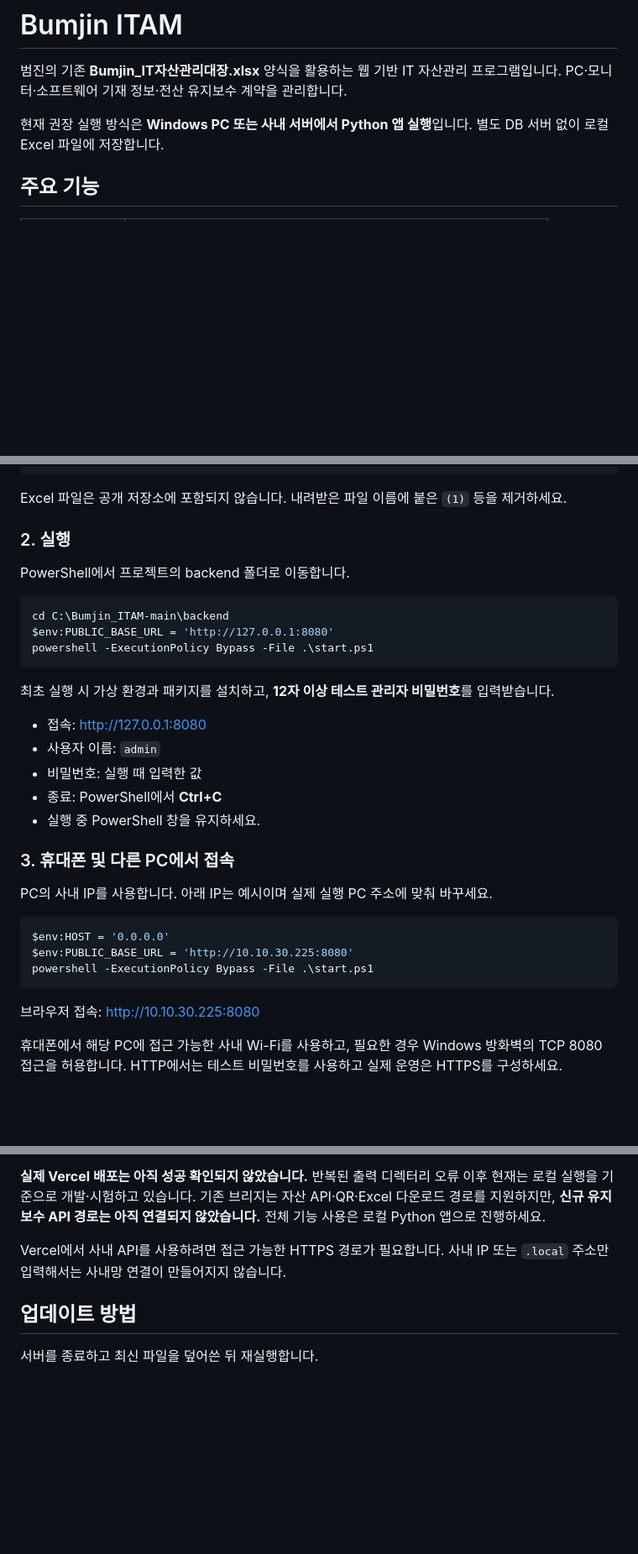
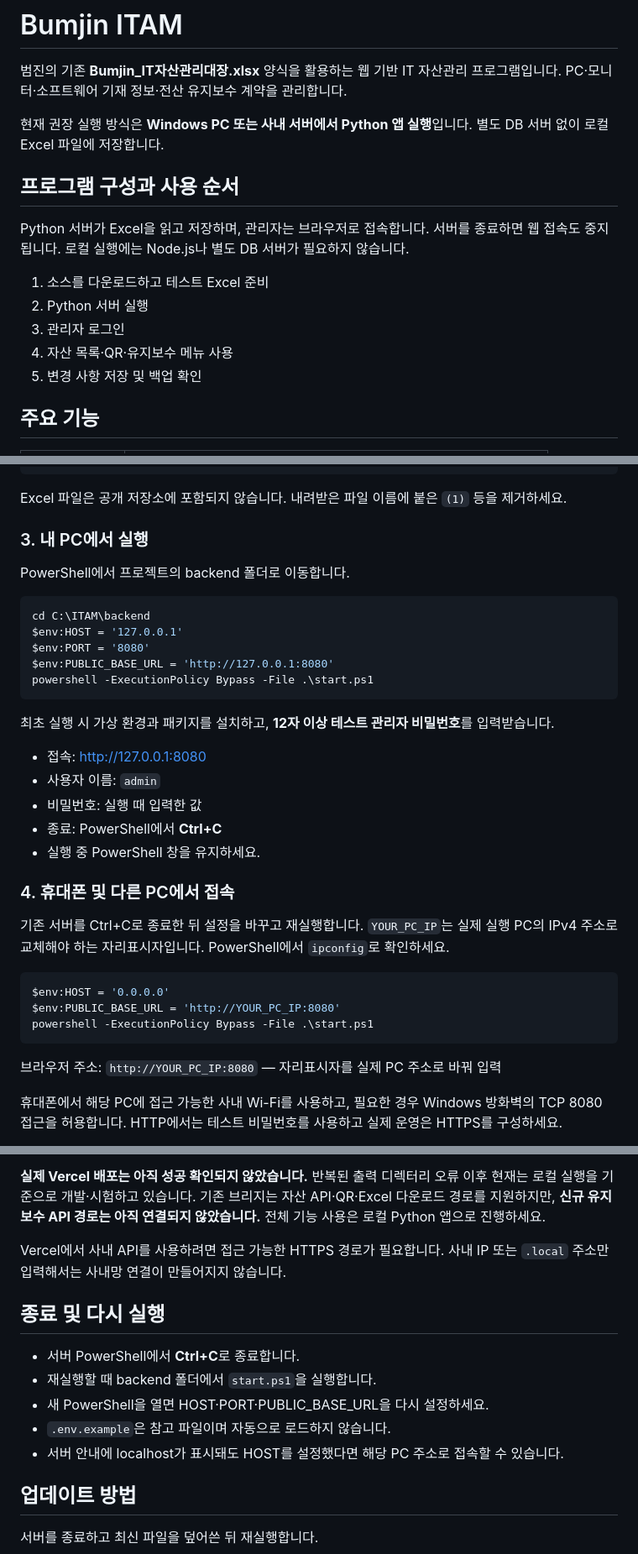
Before and after one commit to yukhoehaninsaeng/Bumjin_ITAM, a Markdown page: README.md, 3 parts joined by grey strips. Shown at 84% size. Drawn GitHub-style; blank space fills up the shorter version.

Commit message:
Refresh program explanation, local startup and troubleshooting with generic configuration examples

````diff
--- a/README.md
+++ b/README.md
@@ -3,6 +3,16 @@
 범진의 기존 **Bumjin_IT자산관리대장.xlsx** 양식을 활용하는 웹 기반 IT 자산관리 프로그램입니다. PC·모니터·소프트웨어 기재 정보·전산 유지보수 계약을 관리합니다.
 
 현재 권장 실행 방식은 **Windows PC 또는 사내 서버에서 Python 앱 실행**입니다. 별도 DB 서버 없이 로컬 Excel 파일에 저장합니다.
+
+## 프로그램 구성과 사용 순서
+
+Python 서버가 Excel을 읽고 저장하며, 관리자는 브라우저로 접속합니다. 서버를 종료하면 웹 접속도 중지됩니다. 로컬 실행에는 Node.js나 별도 DB 서버가 필요하지 않습니다.
+
+1. 소스를 다운로드하고 테스트 Excel 준비
+2. Python 서버 실행
+3. 관리자 로그인
+4. 자산 목록·QR·유지보수 메뉴 사용
+5. 변경 사항 저장 및 백업 확인
 
 ## 주요 기능
 
@@ -45,12 +65,14 @@ Bumjin_ITAM/
 
 Excel 파일은 공개 저장소에 포함되지 않습니다. 내려받은 파일 이름에 붙은 `(1)` 등을 제거하세요.
 
-### 2. 실행
+### 3. 내 PC에서 실행
 
 PowerShell에서 프로젝트의 backend 폴더로 이동합니다.
 
 ```powershell
-cd C:\Bumjin_ITAM-main\backend
+cd C:\ITAM\backend
+$env:HOST = '127.0.0.1'
+$env:PORT = '8080'
 $env:PUBLIC_BASE_URL = 'http://127.0.0.1:8080'
 powershell -ExecutionPolicy Bypass -File .\start.ps1
 ```
@@ -63,17 +85,17 @@ powershell -ExecutionPolicy Bypass -File .\start.ps1
 - 종료: PowerShell에서 **Ctrl+C**
 - 실행 중 PowerShell 창을 유지하세요.
 
-### 3. 휴대폰 및 다른 PC에서 접속
+### 4. 휴대폰 및 다른 PC에서 접속
 
-PC의 사내 IP를 사용합니다. 아래 IP는 예시이며 실제 실행 PC 주소에 맞춰 바꾸세요.
+기존 서버를 Ctrl+C로 종료한 뒤 설정을 바꾸고 재실행합니다. `YOUR_PC_IP`는 실제 실행 PC의 IPv4 주소로 교체해야 하는 자리표시자입니다. PowerShell에서 `ipconfig`로 확인하세요.
 
 ```powershell
 $env:HOST = '0.0.0.0'
-$env:PUBLIC_BASE_URL = 'http://10.10.30.225:8080'
+$env:PUBLIC_BASE_URL = 'http://YOUR_PC_IP:8080'
 powershell -ExecutionPolicy Bypass -File .\start.ps1
 ```
 
-브라우저 접속: http://10.10.30.225:8080
+브라우저 주소: `http://YOUR_PC_IP:8080` — 자리표시자를 실제 PC 주소로 바꿔 입력
 
 휴대폰에서 해당 PC에 접근 가능한 사내 Wi-Fi를 사용하고, 필요한 경우 Windows 방화벽의 TCP 8080 접근을 허용합니다. HTTP에서는 테스트 비밀번호를 사용하고 실제 운영은 HTTPS를 구성하세요.
 
@@ -184,6 +206,14 @@ Google Drive 자동 업로드는 **미구현**입니다. 현재 저장 대상은
 
 Vercel에서 사내 API를 사용하려면 접근 가능한 HTTPS 경로가 필요합니다. 사내 IP 또는 `.local` 주소만 입력해서는 사내망 연결이 만들어지지 않습니다.
 
+## 종료 및 다시 실행
+
+- 서버 PowerShell에서 **Ctrl+C**로 종료합니다.
+- 재실행할 때 backend 폴더에서 `start.ps1`을 실행합니다.
+- 새 PowerShell을 열면 HOST·PORT·PUBLIC_BASE_URL을 다시 설정하세요.
+- `.env.example`은 참고 파일이며 자동으로 로드하지 않습니다.
+- 서버 안내에 localhost가 표시돼도 HOST를 설정했다면 해당 PC 주소로 접속할 수 있습니다.
+
 ## 업데이트 방법
 
 서버를 종료하고 최신 파일을 덮어쓴 뒤 재실행합니다.
````
Also changed, not shown: other parts of README.md (+29 -2 lines).
